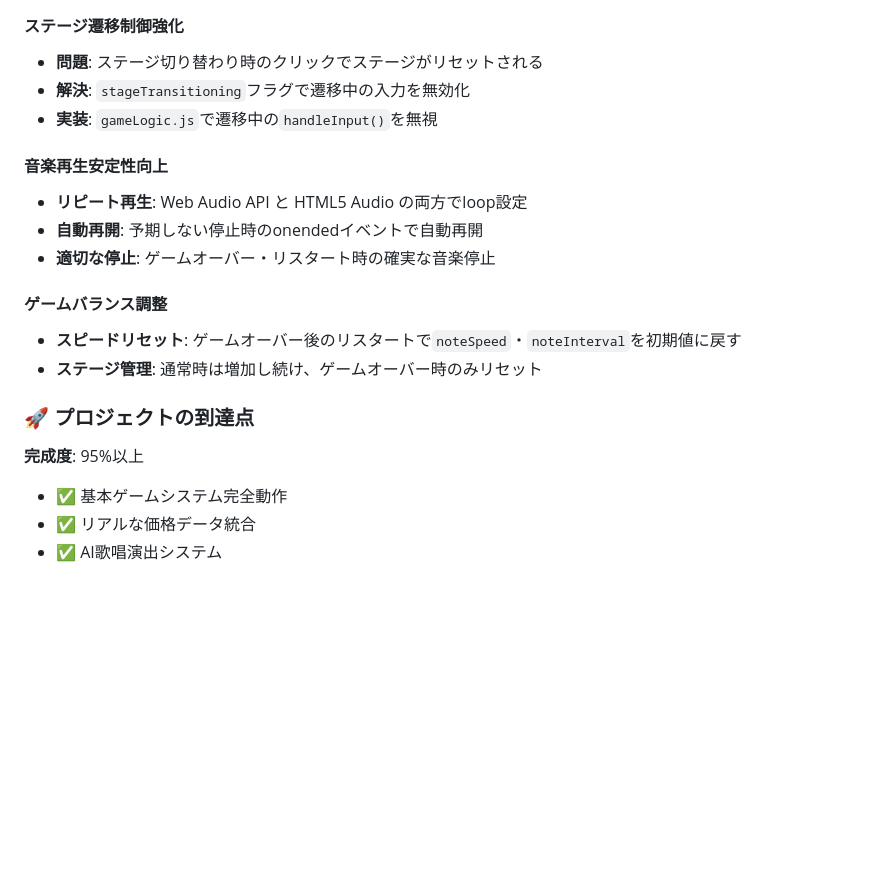
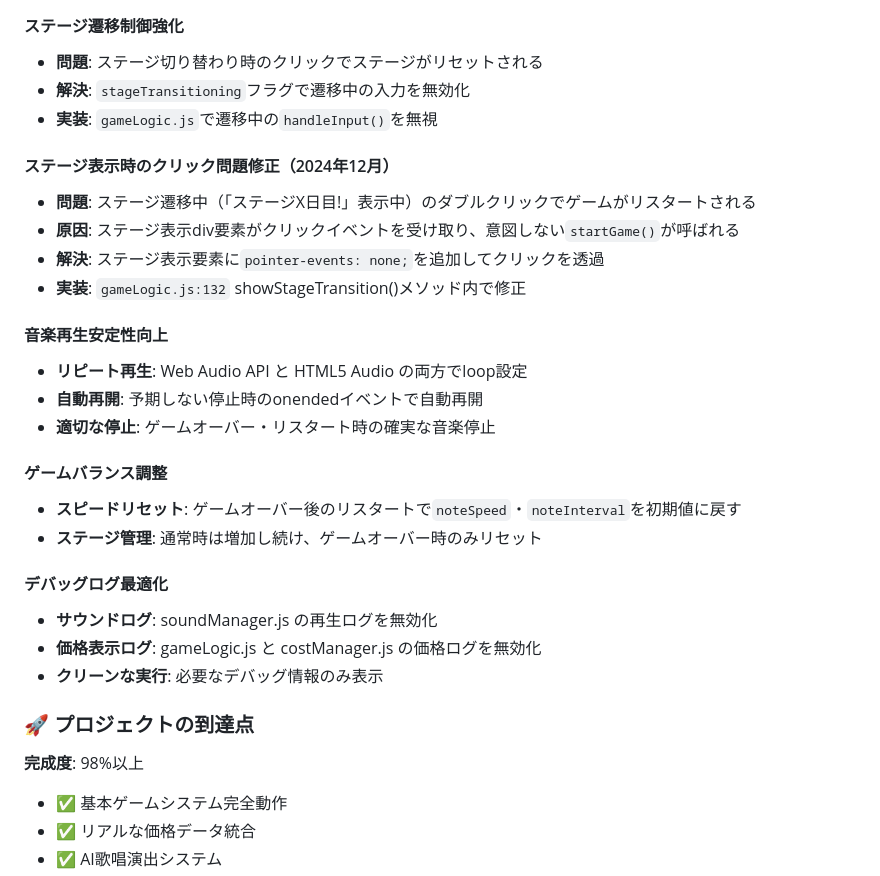
Before and after one commit to tomosud/web_simple_apps, a Markdown page: otoge/PLAN.md, the part around the change. GitHub-like rendering; blank space fills up the shorter version.

```diff
--- a/otoge/PLAN.md
+++ b/otoge/PLAN.md
@@ -90,6 +90,12 @@ otoge/
 - **解決**: `stageTransitioning`フラグで遷移中の入力を無効化
 - **実装**: `gameLogic.js`で遷移中の`handleInput()`を無視
 
+#### ステージ表示時のクリック問題修正（2024年12月）
+- **問題**: ステージ遷移中（「ステージX日目!」表示中）のダブルクリックでゲームがリスタートされる
+- **原因**: ステージ表示div要素がクリックイベントを受け取り、意図しない`startGame()`が呼ばれる
+- **解決**: ステージ表示要素に`pointer-events: none;`を追加してクリックを透過
+- **実装**: `gameLogic.js:132` showStageTransition()メソッド内で修正
+
 #### 音楽再生安定性向上
 - **リピート再生**: Web Audio API と HTML5 Audio の両方でloop設定
 - **自動再開**: 予期しない停止時のonendedイベントで自動再開
@@ -99,9 +105,14 @@ otoge/
 - **スピードリセット**: ゲームオーバー後のリスタートで`noteSpeed`・`noteInterval`を初期値に戻す
 - **ステージ管理**: 通常時は増加し続け、ゲームオーバー時のみリセット
 
+#### デバッグログ最適化
+- **サウンドログ**: soundManager.js の再生ログを無効化
+- **価格表示ログ**: gameLogic.js と costManager.js の価格ログを無効化
+- **クリーンな実行**: 必要なデバッグ情報のみ表示
+
 ### 🚀 プロジェクトの到達点
 
-**完成度**: 95%以上
+**完成度**: 98%以上
 - ✅ 基本ゲームシステム完全動作
 - ✅ リアルな価格データ統合
 - ✅ AI歌唱演出システム
```
Also changed, not shown: otoge/README.md (+9 -1 lines).
